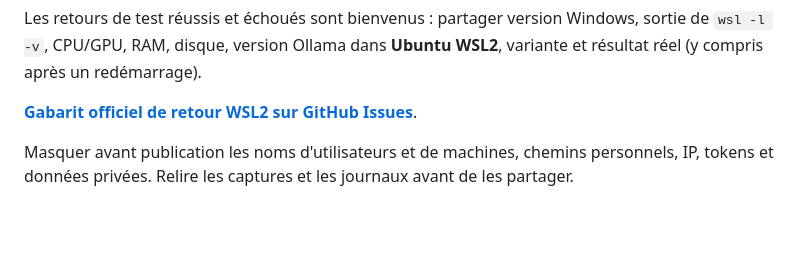
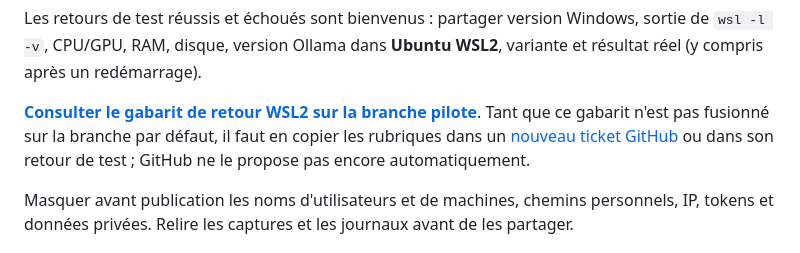
Before and after one commit to Kalicorp/kalicorp-kali-lite, a Markdown page: docs/WINDOWS-WSL2.md, the part around the change. GitHub-like rendering; blank space fills up the shorter version.

Commit message:
docs(wsl2): pointer vers le gabarit disponible sur projet-x

```diff
--- a/docs/WINDOWS-WSL2.md
+++ b/docs/WINDOWS-WSL2.md
@@ -39,7 +39,7 @@ Ce diagnostic est non destructif et n'installe aucun modèle. Pour aller plus lo
 
 Les retours de test réussis et échoués sont bienvenus : partager version Windows, sortie de `wsl -l -v`, CPU/GPU, RAM, disque, version Ollama dans **Ubuntu WSL2**, variante et résultat réel (y compris après un redémarrage).
 
-[**Gabarit officiel de retour WSL2 sur GitHub Issues**](https://github.com/Kalicorp/kalicorp-kali-lite/issues/new?template=wsl2_test_report.md).
+[**Consulter le gabarit de retour WSL2 sur la branche pilote**](https://github.com/Kalicorp/kalicorp-kali-lite/blob/projet-x/.github/ISSUE_TEMPLATE/wsl2_test_report.md). Tant que ce gabarit n'est pas fusionné sur la branche par défaut, il faut en copier les rubriques dans un [nouveau ticket GitHub](https://github.com/Kalicorp/kalicorp-kali-lite/issues/new) ou dans son retour de test ; GitHub ne le propose pas encore automatiquement.
 
 Masquer avant publication les noms d'utilisateurs et de machines, chemins personnels, IP, tokens et données privées. Relire les captures et les journaux avant de les partager.
 
```
